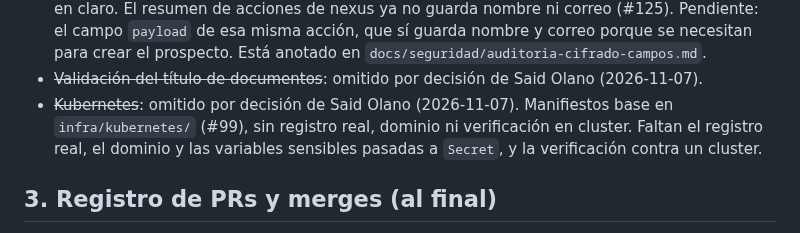
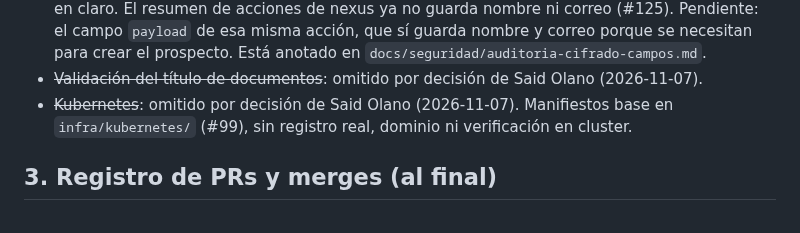
Before and after one commit to josesaid/EMPRESA_JOSESAID, a Markdown page: pendientes/pendientes-documentacion.md, the part around the change. Rendered like a GitHub page.

Commit message:
docs(pendientes): quitar texto duplicado en la línea de Kubernetes
Co-Authored-By: Claude Haiku 5.5 <noreply@anthropic.com>
Claude-Session: https://claude.ai/code/session_01QDKu8QPGbTqSWtHiDCncub

```diff
--- a/pendientes/pendientes-documentacion.md
+++ b/pendientes/pendientes-documentacion.md
@@ -83,7 +83,7 @@ Revisión al 2026-11-05.
 - Contador de intentos de login compartido entre réplicas con Redis, opcional con `GATEWAY_LIMITE_ALMACEN=redis` (#116). Por defecto sigue en memoria. Si Redis cae, el login pasa y el bloqueo de cuenta sigue activo.
 - Cobertura del cifrado (#123, #124): `clientes`, `usuarios-accesos` y `compras` cifran sus datos personales y fiscales. Decisiones: la razón social de cliente y el título de documentos quedan en claro. El resumen de acciones de nexus ya no guarda nombre ni correo (#125). Pendiente: el campo `payload` de esa misma acción, que sí guarda nombre y correo porque se necesitan para crear el prospecto. Está anotado en `docs/seguridad/auditoria-cifrado-campos.md`.
 - ~~Validación del título de documentos~~: omitido por decisión de Said Olano (2026-11-07).
-- ~~Kubernetes~~: omitido por decisión de Said Olano (2026-11-07). Manifiestos base en `infra/kubernetes/` (#99), sin registro real, dominio ni verificación en cluster. Faltan el registro real, el dominio y las variables sensibles pasadas a `Secret`, y la verificación contra un cluster.
+- ~~Kubernetes~~: omitido por decisión de Said Olano (2026-11-07). Manifiestos base en `infra/kubernetes/` (#99), sin registro real, dominio ni verificación en cluster.
 
 ## 3. Registro de PRs y merges (al final)
 
```
